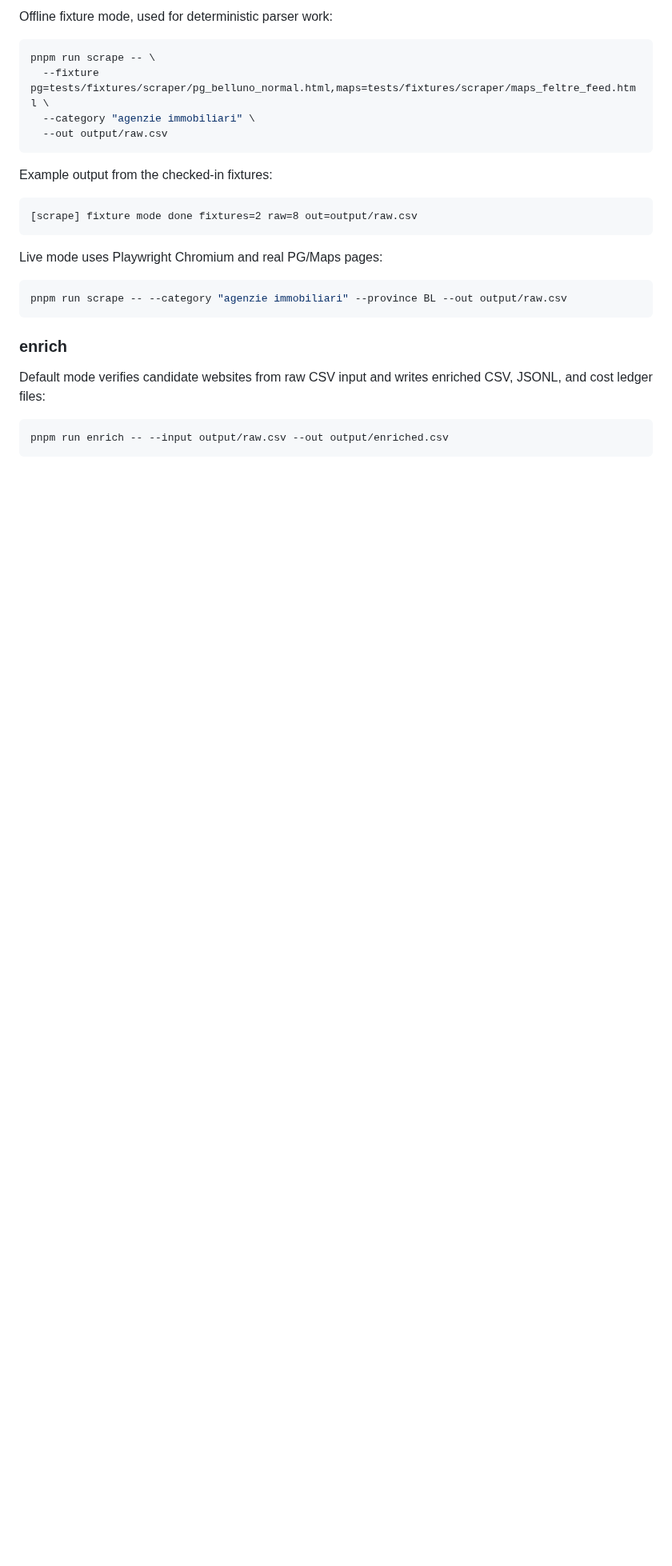
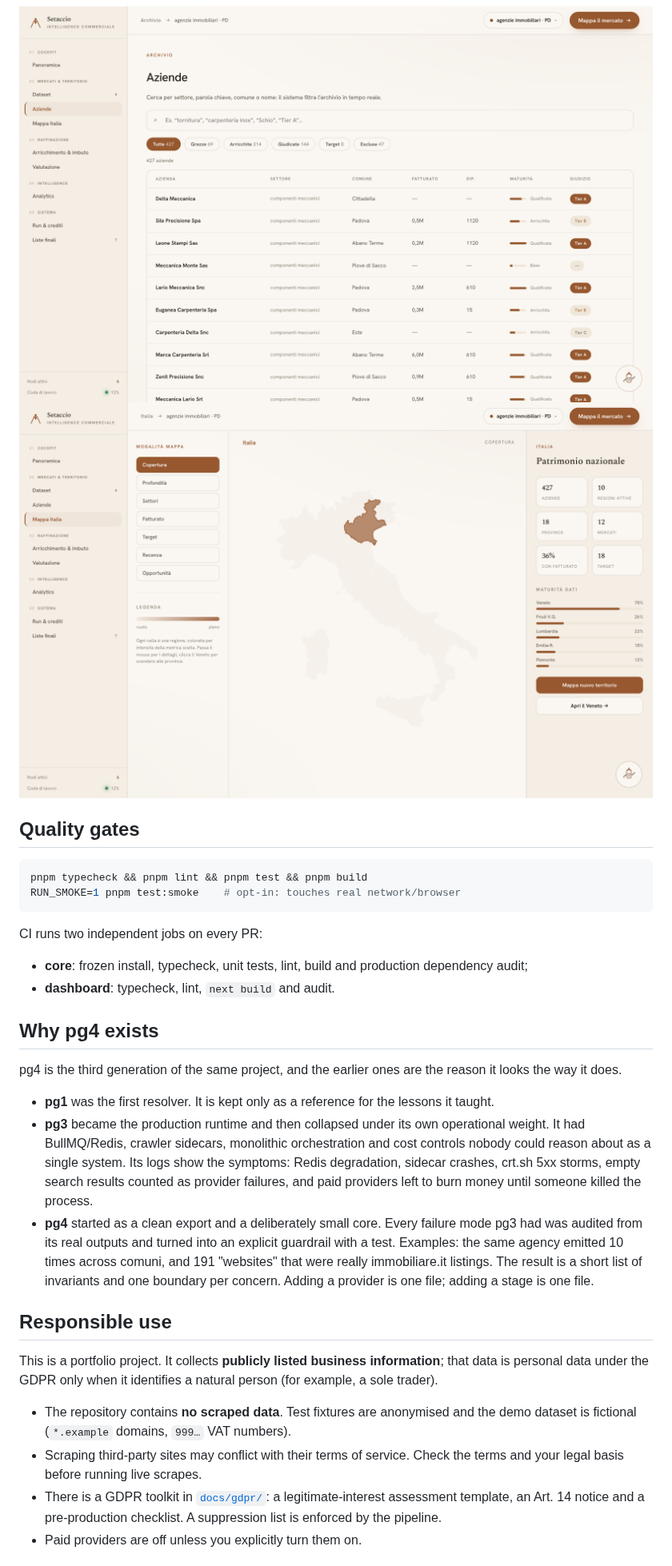
Before and after one commit to MiloMilo2121/pg4, a Markdown page: README.md, the part around one of its changes. Shown at 80% size. Rendered like a GitHub page; pictures changed too: docs/assets/dashboard-aziende.png (added), docs/assets/dashboard-italia.png (added); folded sections open; blank space fills up the shorter version.

````diff
--- a/README.md
+++ b/README.md
@@ -96,30 +134,34 @@ The generated CSV should match the status/reason/website shape shown in `example
 
-Offline fixture mode, used for deterministic parser work:
+![Companies archive](docs/assets/dashboard-aziende.png)
+![Coverage map](docs/assets/dashboard-italia.png)
+
+</details>
+
+## Quality gates
 
 ```bash
-pnpm run scrape -- \
-  --fixture pg=tests/fixtures/scraper/pg_belluno_normal.html,maps=tests/fixtures/scraper/maps_feltre_feed.html \
-  --category "agenzie immobiliari" \
-  --out output/raw.csv
+pnpm typecheck && pnpm lint && pnpm test && pnpm build
+RUN_SMOKE=1 pnpm test:smoke    # opt-in: touches real network/browser
 ```
 
-Example output from the checked-in fixtures:
+CI runs two independent jobs on every PR:
+- **core**: frozen install, typecheck, unit tests, lint, build and production dependency audit;
+- **dashboard**: typecheck, lint, `next build` and audit.
 
-```text
-[scrape] fixture mode done fixtures=2 raw=8 out=output/raw.csv
-```
+## Why pg4 exists
 
-Live mode uses Playwright Chromium and real PG/Maps pages:
+pg4 is the third generation of the same project, and the earlier ones are the reason it looks the way it does.
 
-```bash
-pnpm run scrape -- --category "agenzie immobiliari" --province BL --out output/raw.csv
-```
+- **pg1** was the first resolver. It is kept only as a reference for the lessons it taught.
+- **pg3** became the production runtime and then collapsed under its own operational weight. It had BullMQ/Redis, crawler sidecars, monolithic orchestration and cost controls nobody could reason about as a single system. Its logs show the symptoms: Redis degradation, sidecar crashes, crt.sh 5xx storms, empty search results counted as provider failures, and paid providers left to burn money until someone killed the process.
+- **pg4** started as a clean export and a deliberately small core. Every failure mode pg3 had was audited from its real outputs and turned into an explicit guardrail with a test. Examples: the same agency emitted 10 times across comuni, and 191 "websites" that were really immobiliare.it listings. The result is a short list of invariants and one boundary per concern. Adding a provider is one file; adding a stage is one file.
 
-### enrich
+## Responsible use
 
-Default mode verifies candidate websites from raw CSV input and writes enriched CSV, JSONL, and cost ledger files:
+This is a portfolio project. It collects **publicly listed business information**; that data is personal data under the GDPR only when it identifies a natural person (for example, a sole trader).
 
-```bash
-pnpm run enrich -- --input output/raw.csv --out output/enriched.csv
-```
+- The repository contains **no scraped data**. Test fixtures are anonymised and the demo dataset is fictional (`*.example` domains, `999…` VAT numbers).
+- Scraping third-party sites may conflict with their terms of service. Check the terms and your legal basis before running live scrapes.
+- There is a GDPR toolkit in [`docs/gdpr/`](docs/gdpr/): a legitimate-interest assessment template, an Art. 14 notice and a pre-production checklist. A suppression list is enforced by the pipeline.
+- Paid providers are off unless you explicitly turn them on.
 
````
Also changed, not shown: other parts of README.md (+102 -162 lines), CONTRIBUTING.md (+5 -3 lines), SECURITY.md (added, +11 -0 lines), docs/assets/dashboard-cockpit.png (added), 12 other files.
